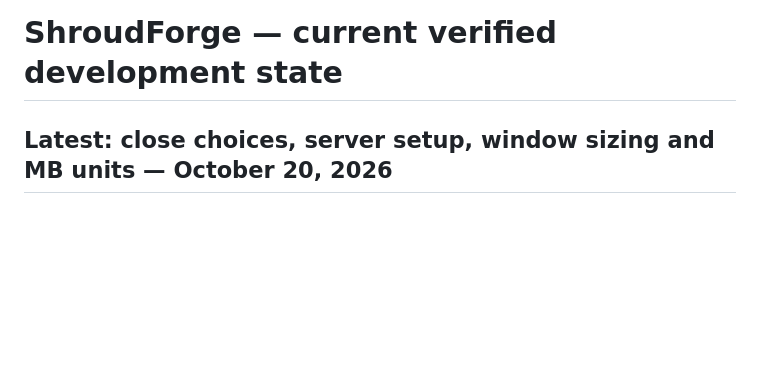
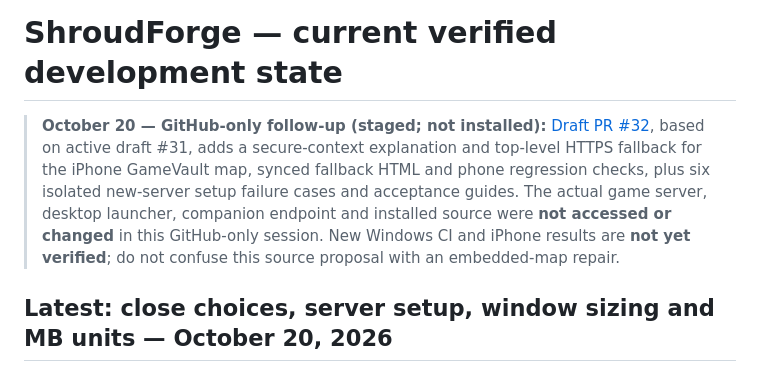
Before and after one commit to Systemkill90/XHL-Enshrouded-Launcher, a Markdown page: docs/project/CURRENT-STATE.md, the part around the change. Rendered like a GitHub page; blank space fills up the shorter version.

Commit message:
docs(project): track separate no-desktop PR32 phone/installer staging

```diff
--- a/docs/project/CURRENT-STATE.md
+++ b/docs/project/CURRENT-STATE.md
@@ -1,4 +1,6 @@
 # ShroudForge — current verified development state
+
+> **October 20 — GitHub-only follow-up (staged; not installed):** [Draft PR #32](https://github.com/Systemkill90/XHL-Enshrouded-Launcher/pull/32), based on active draft #31, adds a secure-context explanation and top-level HTTPS fallback for the iPhone GameVault map, synced fallback HTML and phone regression checks, plus six isolated new-server setup failure cases and acceptance guides. The actual game server, desktop launcher, companion endpoint and installed source were **not accessed or changed** in this GitHub-only session. New Windows CI and iPhone results are **not yet verified**; do not confuse this source proposal with an embedded-map repair.
 
 ## Latest: close choices, server setup, window sizing and MB units — October 20, 2026
 
```
